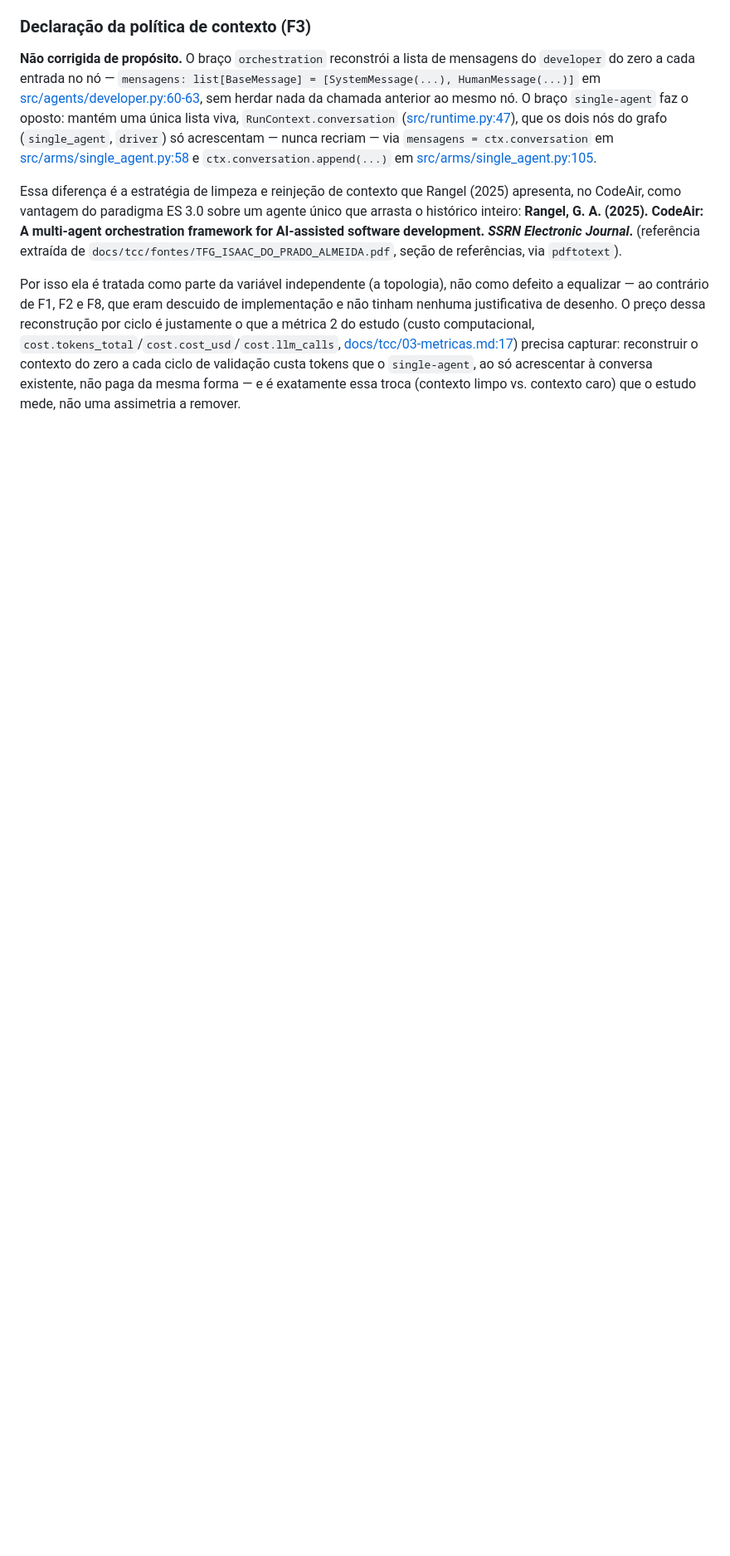
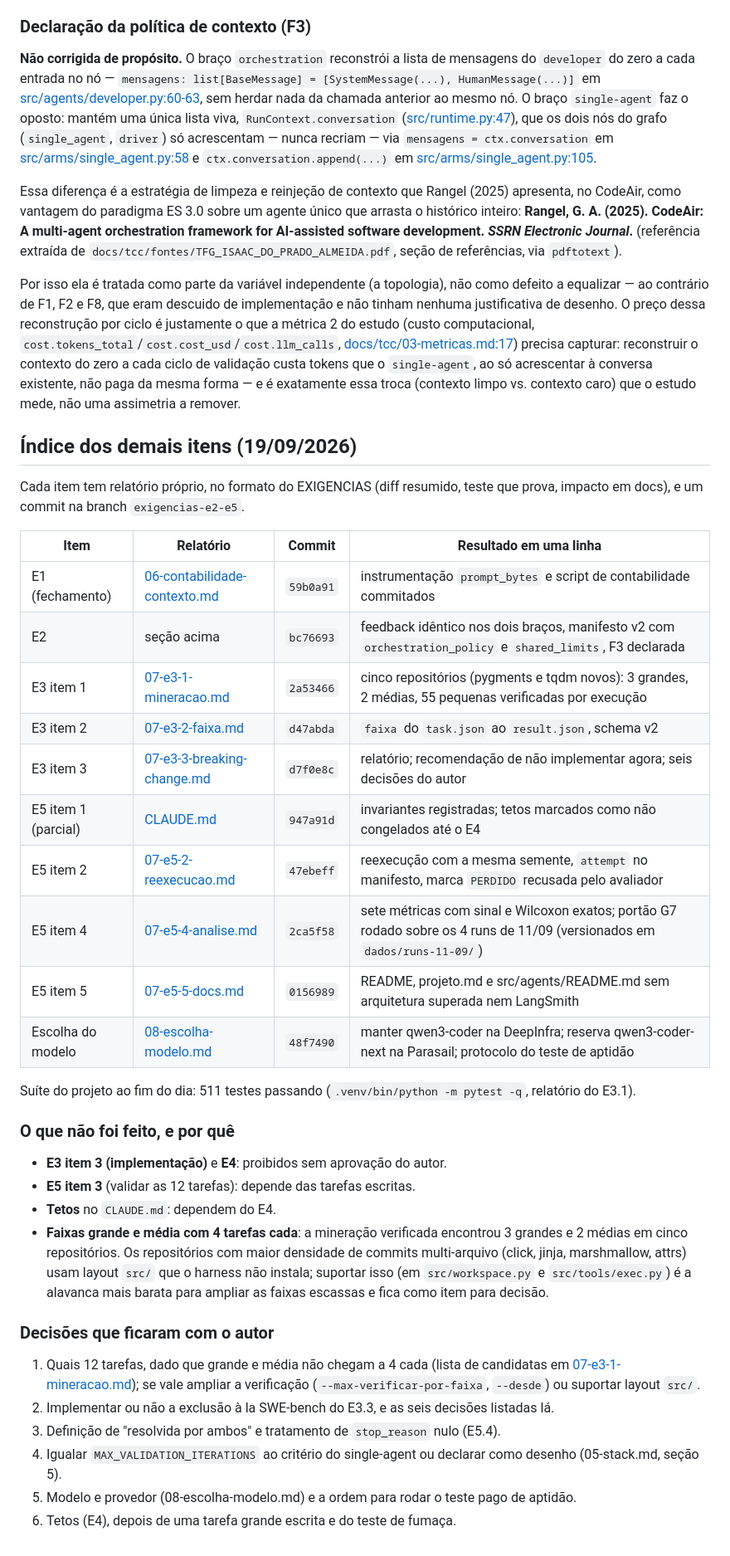
Before and after one commit to isaac-prado/uranium, a Markdown page: docs/tcc/07-execucao.md, the part around the change. Shown at 83% size. Rendered like a GitHub page; blank space fills up the shorter version.

Commit message:
docs(tcc): índice dos itens executados, pendências e decisões do autor em 07-execucao.md
Co-Authored-By: Claude Fable 5.1 <noreply@anthropic.com>

```diff
--- a/docs/tcc/07-execucao.md
+++ b/docs/tcc/07-execucao.md
@@ -63,3 +63,39 @@ As duas falhas são `tests/test_seed_repos.py::TestSuiteVerdeNoPontoDePartida::t
 Essa diferença é a estratégia de limpeza e reinjeção de contexto que Rangel (2025) apresenta, no CodeAir, como vantagem do paradigma ES 3.0 sobre um agente único que arrasta o histórico inteiro: **Rangel, G. A. (2025). CodeAir: A multi-agent orchestration framework for AI-assisted software development. *SSRN Electronic Journal*.** (referência extraída de `docs/tcc/fontes/TFG_ISAAC_DO_PRADO_ALMEIDA.pdf`, seção de referências, via `pdftotext`).
 
 Por isso ela é tratada como parte da variável independente (a topologia), não como defeito a equalizar — ao contrário de F1, F2 e F8, que eram descuido de implementação e não tinham nenhuma justificativa de desenho. O preço dessa reconstrução por ciclo é justamente o que a métrica 2 do estudo (custo computacional, `cost.tokens_total`/`cost.cost_usd`/`cost.llm_calls`, [docs/tcc/03-metricas.md:17](../03-metricas.md#L17)) precisa capturar: reconstruir o contexto do zero a cada ciclo de validação custa tokens que o `single-agent`, ao só acrescentar à conversa existente, não paga da mesma forma — e é exatamente essa troca (contexto limpo vs. contexto caro) que o estudo mede, não uma assimetria a remover.
+
+
+## Índice dos demais itens (19/09/2026)
+
+Cada item tem relatório próprio, no formato do EXIGENCIAS (diff resumido, teste que prova, impacto em docs), e um commit na branch `exigencias-e2-e5`.
+
+| Item | Relatório | Commit | Resultado em uma linha |
+|---|---|---|---|
+| E1 (fechamento) | [06-contabilidade-contexto.md](06-contabilidade-contexto.md) | `59b0a91` | instrumentação `prompt_bytes` e script de contabilidade commitados |
+| E2 | seção acima | `bc76693` | feedback idêntico nos dois braços, manifesto v2 com `orchestration_policy` e `shared_limits`, F3 declarada |
+| E3 item 1 | [07-e3-1-mineracao.md](07-e3-1-mineracao.md) | `2a53466` | cinco repositórios (pygments e tqdm novos): 3 grandes, 2 médias, 55 pequenas verificadas por execução |
+| E3 item 2 | [07-e3-2-faixa.md](07-e3-2-faixa.md) | `d47abda` | `faixa` do `task.json` ao `result.json`, schema v2 |
+| E3 item 3 | [07-e3-3-breaking-change.md](07-e3-3-breaking-change.md) | `d7f0e8c` | relatório; recomendação de não implementar agora; seis decisões do autor |
+| E5 item 1 (parcial) | [CLAUDE.md](../../CLAUDE.md) | `947a91d` | invariantes registradas; tetos marcados como não congelados até o E4 |
+| E5 item 2 | [07-e5-2-reexecucao.md](07-e5-2-reexecucao.md) | `47ebeff` | reexecução com a mesma semente, `attempt` no manifesto, marca `PERDIDO` recusada pelo avaliador |
+| E5 item 4 | [07-e5-4-analise.md](07-e5-4-analise.md) | `2ca5f58` | sete métricas com sinal e Wilcoxon exatos; portão G7 rodado sobre os 4 runs de 11/09 (versionados em `dados/runs-11-09/`) |
+| E5 item 5 | [07-e5-5-docs.md](07-e5-5-docs.md) | `0156989` | README, projeto.md e src/agents/README.md sem arquitetura superada nem LangSmith |
+| Escolha do modelo | [08-escolha-modelo.md](08-escolha-modelo.md) | `48f7490` | manter qwen3-coder na DeepInfra; reserva qwen3-coder-next na Parasail; protocolo do teste de aptidão |
+
+Suíte do projeto ao fim do dia: 511 testes passando (`.venv/bin/python -m pytest -q`, relatório do E3.1).
+
+### O que não foi feito, e por quê
+
+- **E3 item 3 (implementação)** e **E4**: proibidos sem aprovação do autor.
+- **E5 item 3** (validar as 12 tarefas): depende das tarefas escritas.
+- **Tetos** no `CLAUDE.md`: dependem do E4.
+- **Faixas grande e média com 4 tarefas cada**: a mineração verificada encontrou 3 grandes e 2 médias em cinco repositórios. Os repositórios com maior densidade de commits multi-arquivo (click, jinja, marshmallow, attrs) usam layout `src/` que o harness não instala; suportar isso (em `src/workspace.py` e `src/tools/exec.py`) é a alavanca mais barata para ampliar as faixas escassas e fica como item para decisão.
+
+### Decisões que ficaram com o autor
+
+1. Quais 12 tarefas, dado que grande e média não chegam a 4 cada (lista de candidatas em [07-e3-1-mineracao.md](07-e3-1-mineracao.md)); se vale ampliar a verificação (`--max-verificar-por-faixa`, `--desde`) ou suportar layout `src/`.
+2. Implementar ou não a exclusão à la SWE-bench do E3.3, e as seis decisões listadas lá.
+3. Definição de "resolvida por ambos" e tratamento de `stop_reason` nulo (E5.4).
+4. Igualar `MAX_VALIDATION_ITERATIONS` ao critério do single-agent ou declarar como desenho (05-stack.md, seção 5).
+5. Modelo e provedor (08-escolha-modelo.md) e a ordem para rodar o teste pago de aptidão.
+6. Tetos (E4), depois de uma tarefa grande escrita e do teste de fumaça.
```
